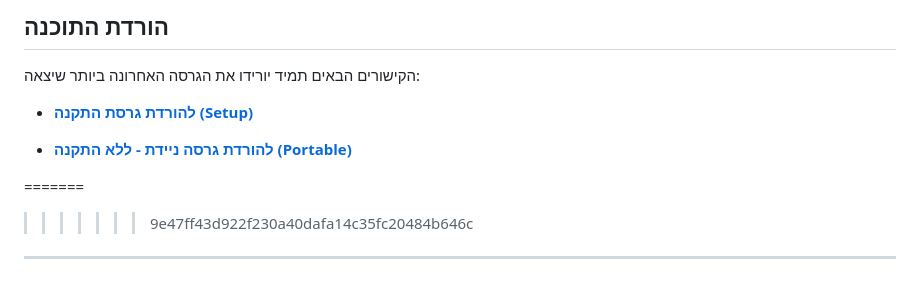
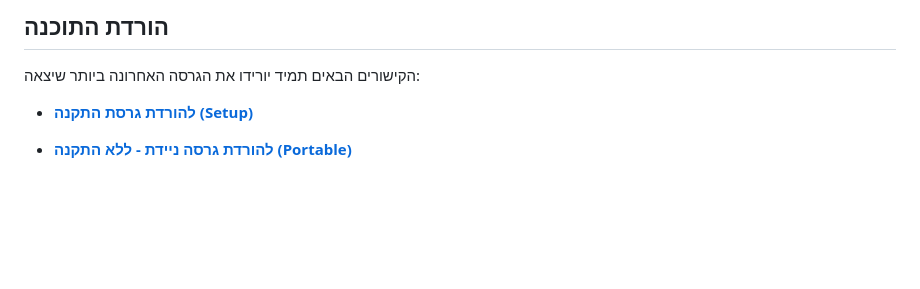
Before and after one commit to ACHI-GARCINAN/ACHI-GARCINAN, a Markdown page: README.md, the part around the change. Drawn GitHub-style; blank space fills up the shorter version.

```diff
--- a/README.md
+++ b/README.md
@@ -45,7 +45,3 @@
 * **[להורדת גרסת התקנה (Setup)](https://github.com/ACHI-GARCINAN/ACHI-GARCINAN/releases/latest/download/Talmud-Formulas-Setup.exe)**
 
 * **[להורדת גרסה ניידת - ללא התקנה (Portable)](https://github.com/ACHI-GARCINAN/ACHI-GARCINAN/releases/latest/download/Talmud-Formulas.exe)**
-
-=======
->>>>>>> 9e47ff43d922f230a40dafa14c35fc20484b646c
----
```
